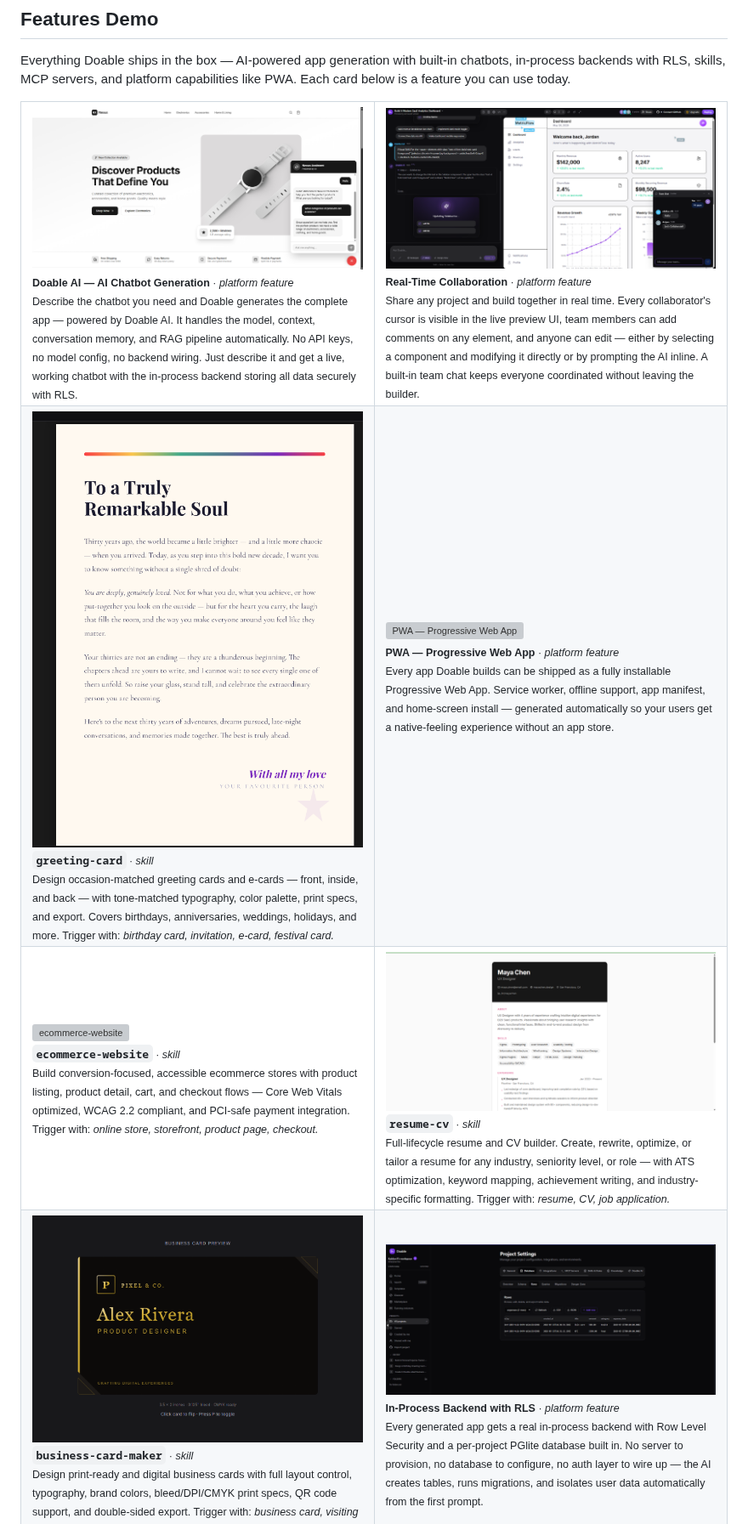
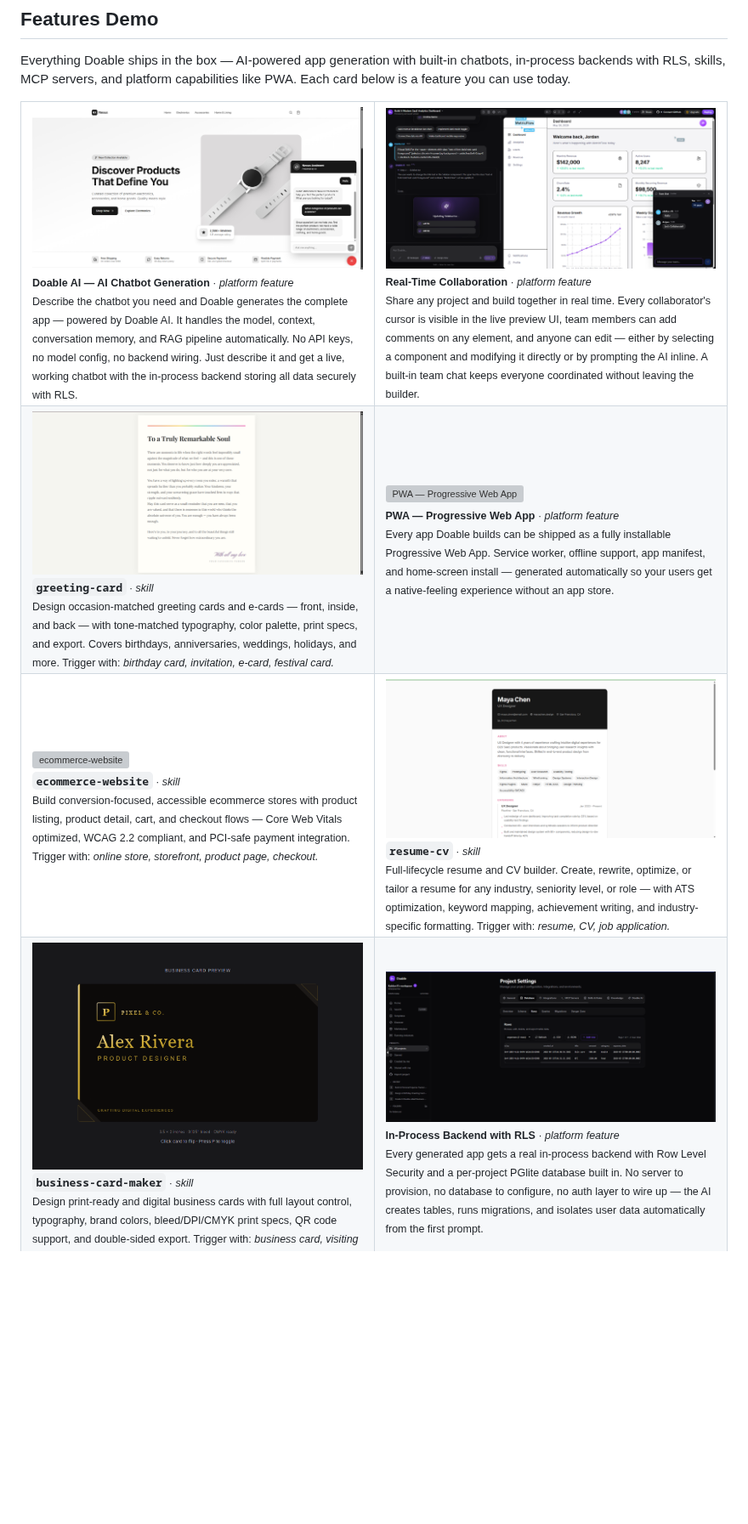
Before and after one commit to doable-me/Doable, a Markdown page: README.md, the part around one of its changes. Shown at 85% size. Rendered like a GitHub page; pictures changed too: screenshots/greeting02.png; blank space fills up the shorter version; grey boxes are pictures that could not be loaded.

Commit message:
docs(readme): bring latest README + screenshots from readme-modification into main

```diff
--- a/README.md
+++ b/README.md
@@ -133,17 +133,17 @@ Everything Doable ships in the box — AI-powered app generation with built-in c
 <table>
 <tr>
 <td width="50%" valign="top">
-<a href="screenshots/chatbotidoableai.png"><img src="screenshots/chatbotidoableai.png" alt="Doable AI — AI Chatbot Generation" /></a><br/>
+<a href="screenshots/chatbotidoableai.png"><img src="screenshots/chatbotidoableai.png" alt="Doable AI — AI Chatbot Generation" width="100%" height="280" style="object-fit:cover;display:block;" /></a><br/>
 <sub><b>Doable AI — AI Chatbot Generation</b> · <i>platform feature</i><br/>Describe the chatbot you need and Doable generates the complete app — powered by Doable AI. It handles the model, context, conversation memory, and RAG pipeline automatically. No API keys, no model config, no backend wiring. Just describe it and get a live, working chatbot with the in-process backend storing all data securely with RLS.</sub>
 </td>
 <td width="50%" valign="top">
-<a href="screenshots/collaboration.png"><img src="screenshots/collaboration.png" alt="Real-Time Collaboration" /></a><br/>
+<a href="screenshots/collaboration.png"><img src="screenshots/collaboration.png" alt="Real-Time Collaboration" width="100%" height="280" style="object-fit:cover;display:block;" /></a><br/>
 <sub><b>Real-Time Collaboration</b> · <i>platform feature</i><br/>Share any project and build together in real time. Every collaborator's cursor is visible in the live preview UI, team members can add comments on any element, and anyone can edit — either by selecting a component and modifying it directly or by prompting the AI inline. A built-in team chat keeps everyone coordinated without leaving the builder.</sub>
 </td>
 </tr>
 <tr>
 <td width="50%" valign="top">
-<a href="screenshots/greeting02.png"><img src="screenshots/greeting02.png" alt="greeting-card" width="100%" /></a><br/>
+<a href="screenshots/greeting02.png"><img src="screenshots/greeting02.png" alt="greeting-card" width="100%" height="280" style="object-fit:cover;display:block;" /></a><br/>
 <sub><b><code>greeting-card</code></b> · <i>skill</i><br/>Design occasion-matched greeting cards and e-cards — front, inside, and back — with tone-matched typography, color palette, print specs, and export. Covers birthdays, anniversaries, weddings, holidays, and more. Trigger with: <em>birthday card, invitation, e-card, festival card.</em></sub>
 </td>
 <td width="50%" valign="top">
@@ -157,17 +157,17 @@ Everything Doable ships in the box — AI-powered app generation with built-in c
 <sub><b><code>ecommerce-website</code></b> · <i>skill</i><br/>Build conversion-focused, accessible ecommerce stores with product listing, product detail, cart, and checkout flows — Core Web Vitals optimized, WCAG 2.2 compliant, and PCI-safe payment integration. Trigger with: <em>online store, storefront, product page, checkout.</em></sub>
 </td>
 <td width="50%" valign="top">
-<a href="screenshots/resume.png"><img src="screenshots/resume.png" alt="resume-cv" /></a><br/>
+<a href="screenshots/resume.png"><img src="screenshots/resume.png" alt="resume-cv" width="100%" height="280" style="object-fit:cover;display:block;" /></a><br/>
 <sub><b><code>resume-cv</code></b> · <i>skill</i><br/>Full-lifecycle resume and CV builder. Create, rewrite, optimize, or tailor a resume for any industry, seniority level, or role — with ATS optimization, keyword mapping, achievement writing, and industry-specific formatting. Trigger with: <em>resume, CV, job application.</em></sub>
 </td>
 </tr>
 <tr>
 <td width="50%" valign="top">
-<a href="screenshots/businesscard01.png"><img src="screenshots/businesscard01.png" alt="business-card-maker" /></a><br/>
+<a href="screenshots/businesscard01.png"><img src="screenshots/businesscard01.png" alt="business-card-maker" width="100%" height="280" style="object-fit:cover;display:block;" /></a><br/>
 <sub><b><code>business-card-maker</code></b> · <i>skill</i><br/>Design print-ready and digital business cards with full layout control, typography, brand colors, bleed/DPI/CMYK print specs, QR code support, and double-sided export. Trigger with: <em>business card, visiting card, name card, brand card.</em></sub>
 </td>
 <td width="50%" valign="top">
-<a href="screenshots/inbuilt-database.png"><img src="screenshots/inbuilt-database.png" alt="In-Process Backend with RLS" /></a><br/>
+<a href="screenshots/inbuilt-database.png"><img src="screenshots/inbuilt-database.png" alt="In-Process Backend with RLS" width="100%" height="280" style="object-fit:cover;display:block;" /></a><br/>
 <sub><b>In-Process Backend with RLS</b> · <i>platform feature</i><br/>Every generated app gets a real in-process backend with Row Level Security and a per-project PGlite database built in. No server to provision, no database to configure, no auth layer to wire up — the AI creates tables, runs migrations, and isolates user data automatically from the first prompt.</sub>
 </td>
 </tr>
```
Also changed, not shown: other parts of README.md (+8 -8 lines), deployment/README.md (+1 -1 lines), 1 other file.
